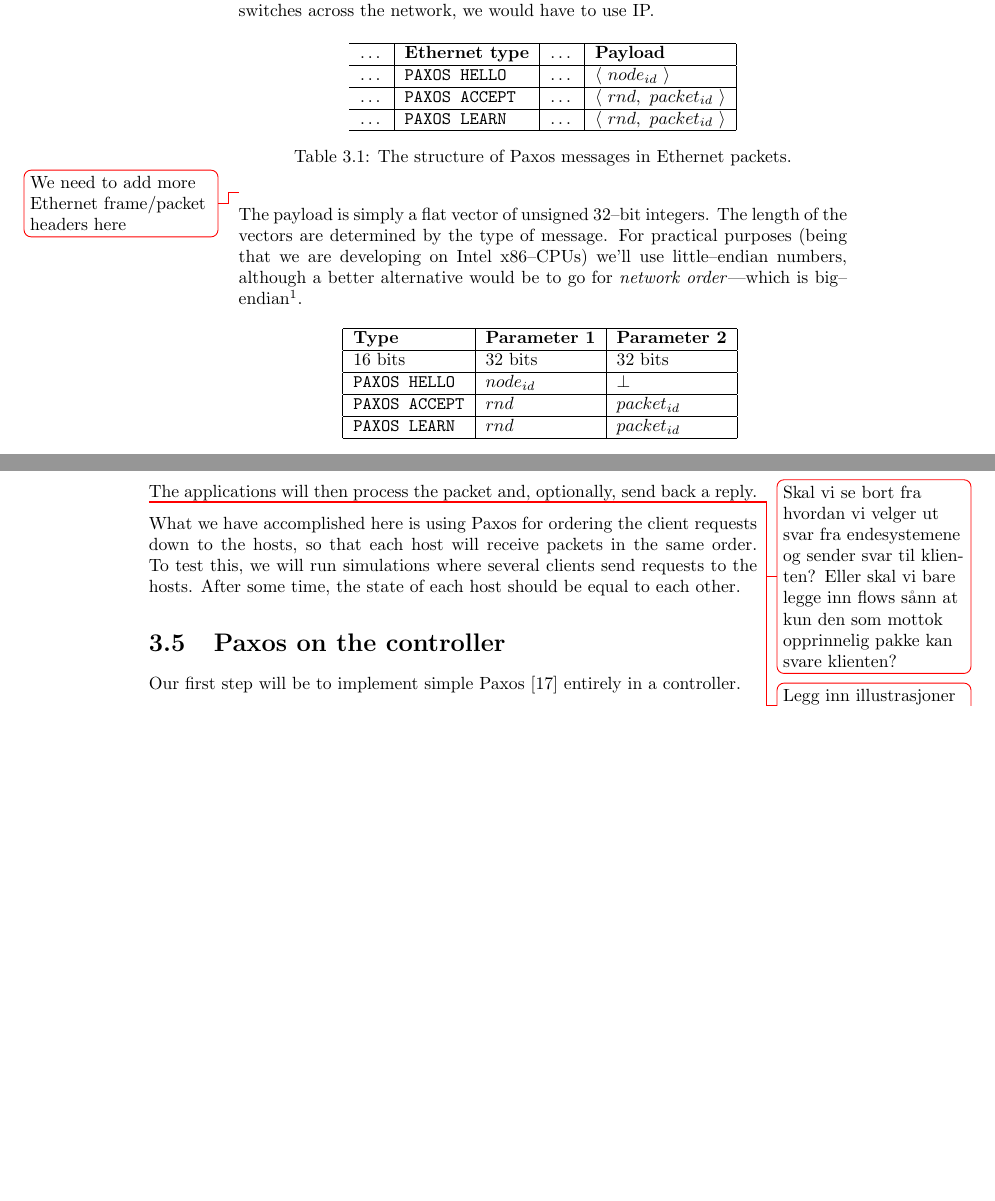
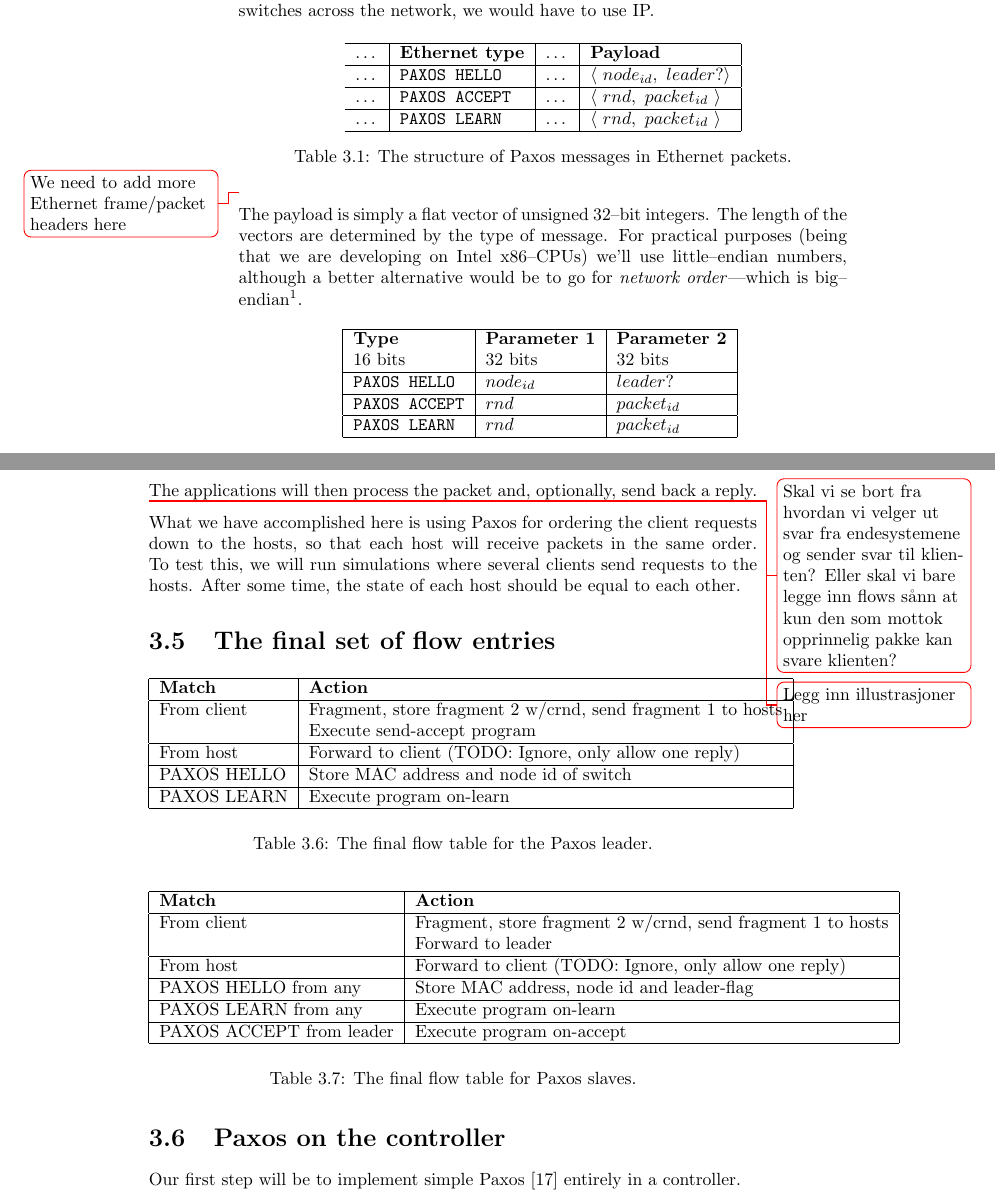
Before and after one commit to cslarsen/bachelor, a LaTeX thesis (thesis/thesis.tex, which reads thesis/paxos-algorithm.tex): two parts of pages 20 and 25 of 36 before the commit and two parts of pages 20 and 25 of 37 after it, joined at a grey line, cut so that both start at the same text, the shorter picture padded with empty space. Compiled offline with pdfLaTeX.

Commit message:
Began final flow table

```diff
--- a/thesis/paxos-algorithm.tex
+++ b/thesis/paxos-algorithm.tex
@@ -212,7 +212,7 @@ we would have to use IP.
   \centering
   \begin{tabular}{l|l|l|l|l|}
     \hline \dots & \textbf{Ethernet type} & \dots & \textbf{Payload} \\
-    \hline \dots & \texttt{PAXOS HELLO}  & \dots & $ \langle\ node_{id}\ \rangle $ \\
+    \hline \dots & \texttt{PAXOS HELLO}  & \dots & $ \langle\ node_{id},\ leader? \rangle $ \\
     \hline \dots & \texttt{PAXOS ACCEPT} & \dots & $ \langle\ rnd,\ packet_{id}\ \rangle $ \\
     \hline \dots & \texttt{PAXOS LEARN}  & \dots & $ \langle\ rnd,\ packet_{id}\ \rangle $ \\
     \hline
@@ -235,8 +235,8 @@ wise to avoid having to deal with endianness--conversion.}.
   \centering
   \begin{tabular}{|l|l|l|l|}
     \hline \textbf{Type} & \textbf{Parameter 1} & \textbf{Parameter 2} \\
-    \hline 16 bits & 32 bits & 32 bits \\
-    \hline \texttt{PAXOS HELLO} & $node_{id}$ & $\bot$ \\
+           16 bits & 32 bits & 32 bits \\
+    \hline \texttt{PAXOS HELLO} & $node_{id}$ & $leader?$ \\
     \hline \texttt{PAXOS ACCEPT} & $rnd$ & $packet_{id}$ \\
     \hline \texttt{PAXOS LEARN} & $rnd$ & $packet_{id}$ \\
     \hline
@@ -553,3 +553,40 @@ requests down to the hosts, so that each host will receive packets in the
 same order.  To test this, we will run simulations where several clients
 send requests to the hosts. After some time, the state of each host should
 be equal to each other.
+
+\section{The final set of flow entries}
+
+% Reglene må bli sånn
+% - slaver: fra klient? fragment, send frag1 til hosts, forward til alle %   switcher
+% - fra host? ...
+% - paxos hello? store mac address (l2 learning), address of leader i table
+
+
+\begin{table}[H]
+  \begin{tabular}{|l|l|}
+    \hline \textbf{Match} & \textbf{Action} \\
+    \hline From client & Fragment, store fragment 2 w/crnd, send fragment 1 to hosts \\
+                       & Execute send-accept program \\
+    \hline From host & Forward to client (TODO: Ignore, only allow one reply) \\
+    \hline PAXOS HELLO & Store MAC address and node id of switch \\
+    \hline PAXOS LEARN & Execute program on-learn \\
+    \hline
+  \end{tabular}
+  \caption{The final flow table for the Paxos leader.}
+  \label{table:complete.match.leader}
+\end{table}
+
+\begin{table}[H]
+  \begin{tabular}{|l|l|}
+    \hline \textbf{Match} & \textbf{Action} \\
+    \hline From client & Fragment, store fragment 2 w/crnd, send fragment 1 to hosts \\
+                       & Forward to leader \\
+    \hline From host & Forward to client (TODO: Ignore, only allow one reply) \\
+    \hline PAXOS HELLO from any & Store MAC address, node id and leader-flag \\
+    \hline PAXOS LEARN from any & Execute program on-learn \\
+    \hline PAXOS ACCEPT from leader & Execute program on-accept \\
+    \hline
+  \end{tabular}
+  \caption{The final flow table for Paxos slaves.}
+  \label{table:complete.match.slave}
+\end{table}
```
